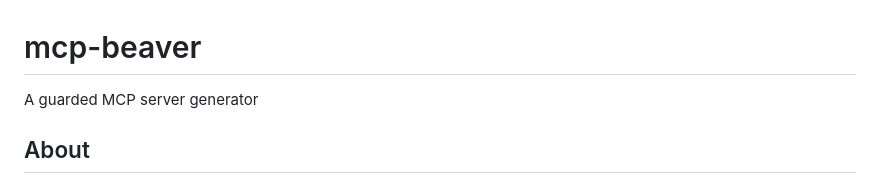
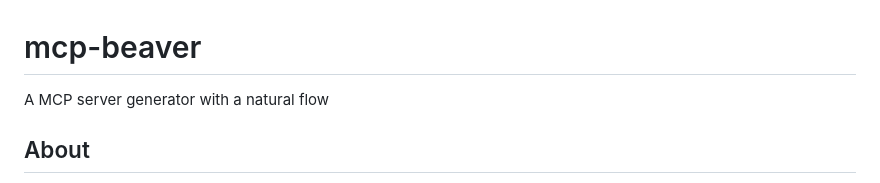
Before and after one commit to coilyco-flight-deck/mcp-beaver, a Markdown page: README.md, the part around the change. Drawn GitHub-style.

```diff
--- a/README.md
+++ b/README.md
@@ -1,6 +1,6 @@
 # mcp-beaver
 
-A guarded MCP server generator
+A MCP server generator with a natural flow
 
 ## About
 
```
